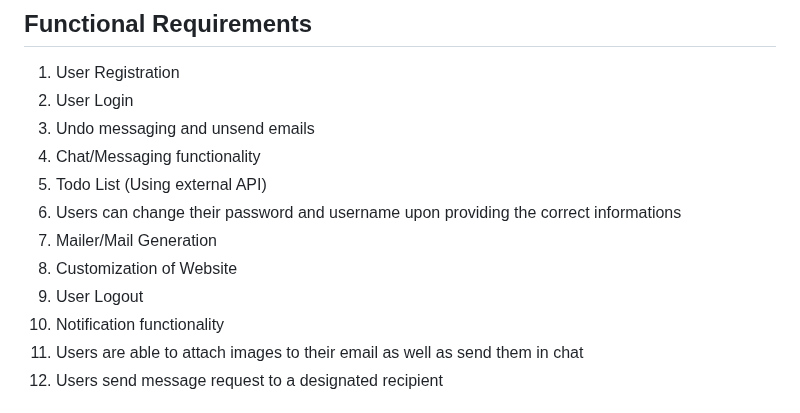
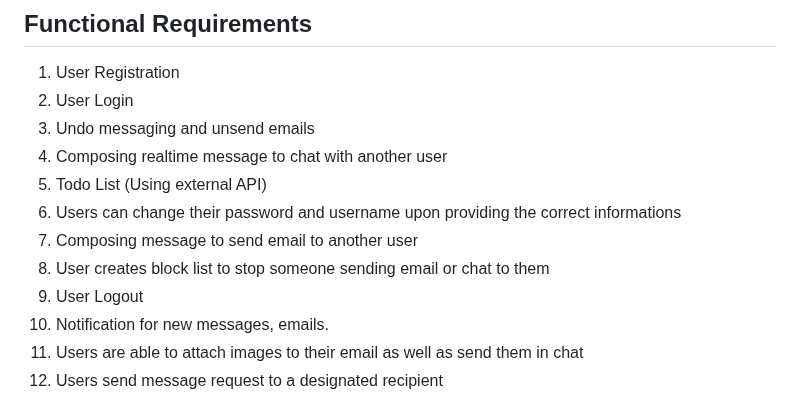
Before and after one commit to CMPE131-yuh/SeaMail, a Markdown page: requirements.md, the part around the change. GitHub-like rendering.

Commit message:
update requirement

```diff
--- a/requirements.md
+++ b/requirements.md
@@ -3,13 +3,13 @@
 1. User Registration
 2. User Login
 3. Undo messaging and unsend emails
-4. Chat/Messaging functionality
+4. Composing realtime message to chat with another user
 5. Todo List (Using external API)
 6. Users can change their password and username upon providing the correct informations
-7. Mailer/Mail Generation
-8. Customization of Website
+7. Composing message to send email to another user
+8. User creates block list to stop someone sending email or chat to them
 9. User Logout
-10. Notification functionality
+10. Notification for new messages, emails.
 11. Users are able to attach images to their email as well as send them in chat
 12. Users send message request to a designated recipient
 
```
